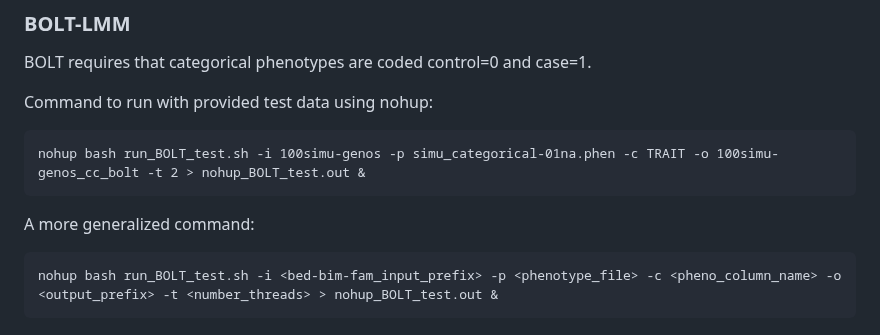
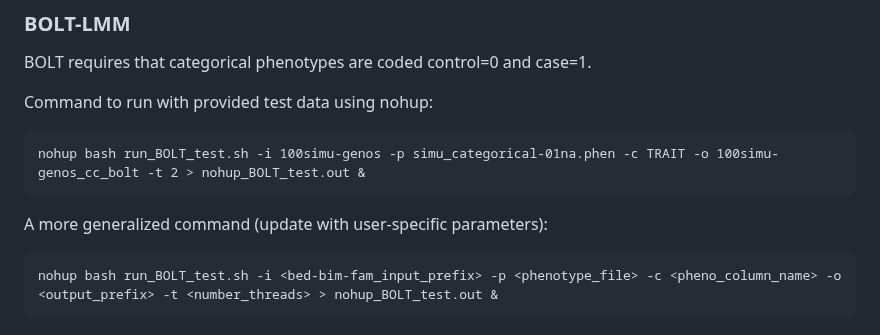
Before and after one commit to idgregga7100/LMM_for_large_GWAS, a Markdown page: README.md, the part around the change. GitHub-like rendering.

````diff
--- a/README.md
+++ b/README.md
@@ -48,7 +48,7 @@ Command to run with provided test data using nohup:
 ```
 nohup bash run_BOLT_test.sh -i 100simu-genos -p simu_categorical-01na.phen -c TRAIT -o 100simu-genos_cc_bolt -t 2 > nohup_BOLT_test.out &
 ```
-A more generalized command:
+A more generalized command (update with user-specific parameters):
 ```
 nohup bash run_BOLT_test.sh -i <bed-bim-fam_input_prefix> -p <phenotype_file> -c <pheno_column_name> -o <output_prefix> -t <number_threads> > nohup_BOLT_test.out &
 ```
````
